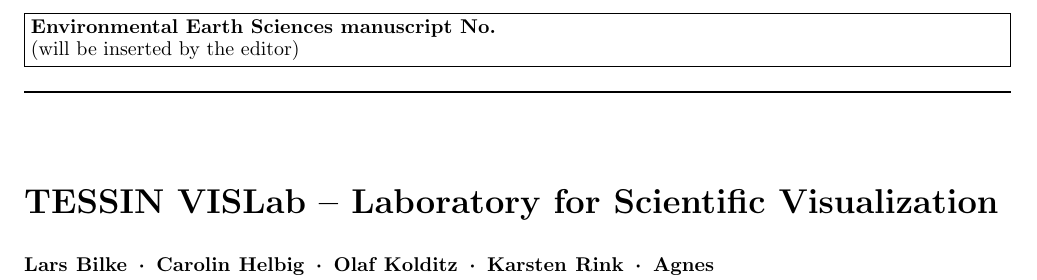
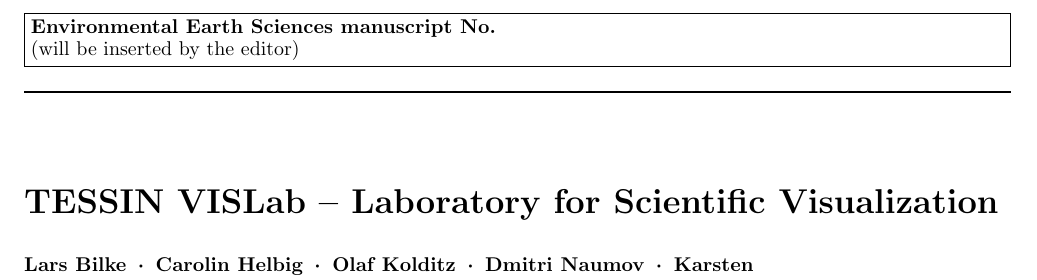
Before and after one commit to bilke/ees-vislab-paper, a LaTeX paper (vislab.tex): part of page 1 of 10, cut so that both start at the same text. Compiled offline with pdfLaTeX.

Commit message:
Enable pore-scale subsection. Add author.

```diff
--- a/vislab.tex
+++ b/vislab.tex
@@ -30,7 +30,7 @@
         % Thomas Fischer     \and
         Carolin Helbig     \and
         Olaf Kolditz       \and
-        % Dmitry Naumov      \and
+        Dmitri Naumov      \and
         Karsten Rink       \and
         Agnes Sachse       \and
         % Sebastian Paulick  \and
@@ -47,7 +47,7 @@
            %T. Fischer \and
            C. Helbig \and
            O. Kolditz \and
-           %D. Naumov \and
+           D. Naumov \and
            K. Rink \and
            A. Sachse \and
            % Sebastian Paulick \and
```
Also changed, not shown: vislab.tex (3 more changed lines).
